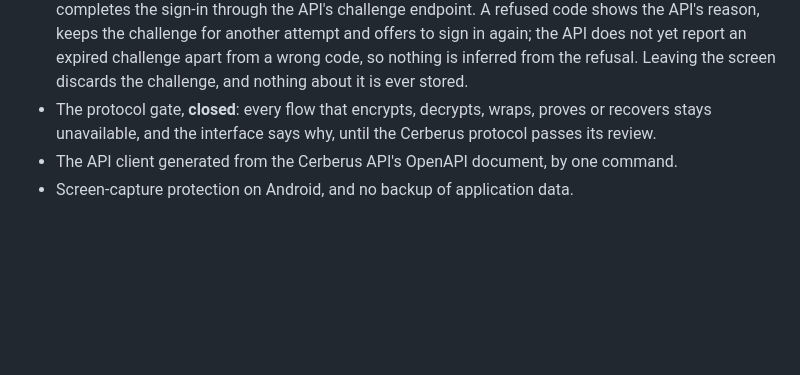
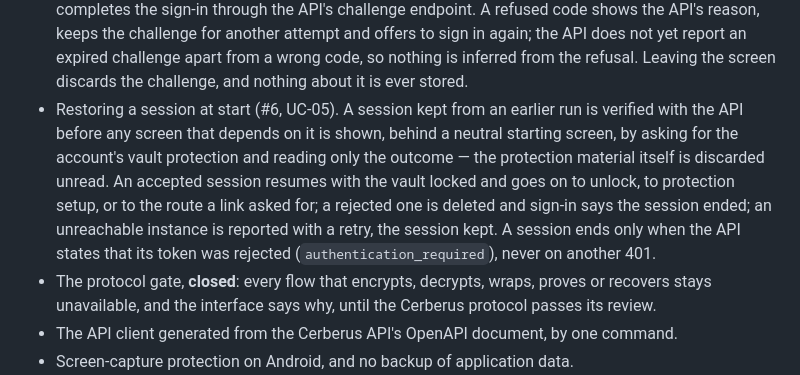
Before and after one commit to artur-rios/cerberus-ui, a Markdown page: CHANGELOG.md, the part around the change. Drawn GitHub-style; blank space fills up the shorter version.

```diff
--- a/CHANGELOG.md
+++ b/CHANGELOG.md
@@ -24,6 +24,13 @@ No release has been tagged yet.
   through the API's challenge endpoint. A refused code shows the API's reason, keeps the challenge for another attempt
   and offers to sign in again; the API does not yet report an expired challenge apart from a wrong code, so nothing is
   inferred from the refusal. Leaving the screen discards the challenge, and nothing about it is ever stored.
+- Restoring a session at start (#6, UC-05). A session kept from an earlier run is verified with the API before any
+  screen that depends on it is shown, behind a neutral starting screen, by asking for the account's vault protection
+  and reading only the outcome — the protection material itself is discarded unread. An accepted session resumes with
+  the vault locked and goes on to unlock, to protection setup, or to the route a link asked for; a rejected one is
+  deleted and sign-in says the session ended; an unreachable instance is reported with a retry, the session kept.
+  A session ends only when the API states that its token was rejected (`authentication_required`), never on another
+  401.
 - The protocol gate, **closed**: every flow that encrypts, decrypts, wraps, proves or recovers stays unavailable, and
   the interface says why, until the Cerberus protocol passes its review.
 - The API client generated from the Cerberus API's OpenAPI document, by one command.
```
Also changed, not shown: README.md (+3 -3 lines).
